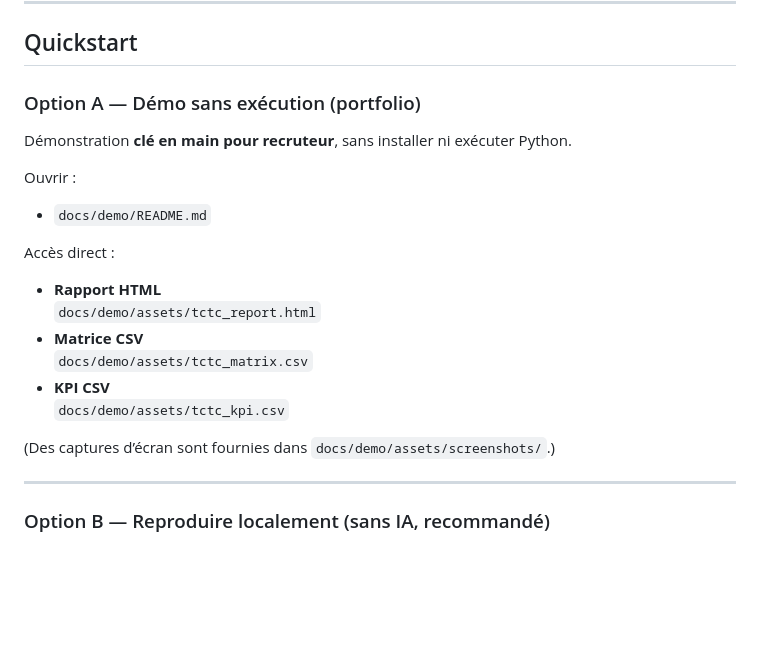
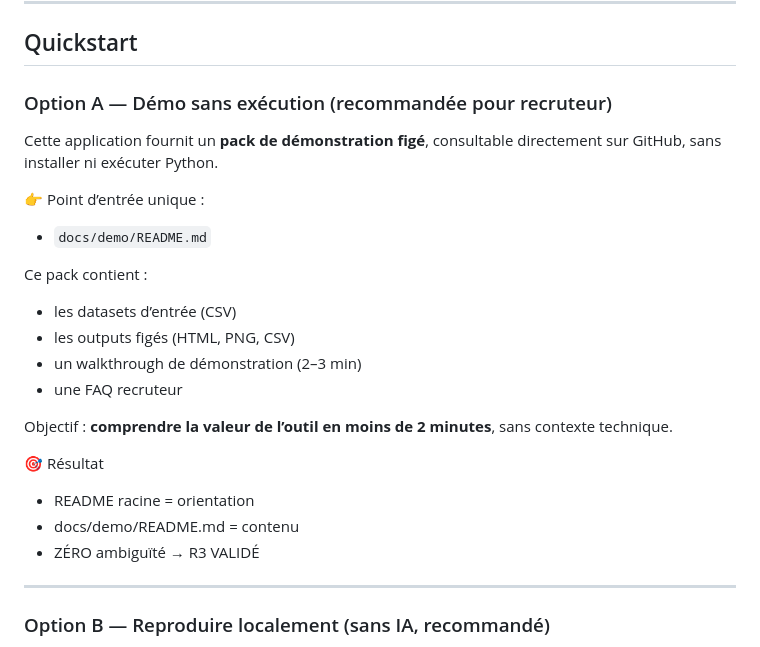
Before and after one commit to jbtb-test/vv-app2-tctc, a Markdown page: README.md, the part around the change. Rendered like a GitHub page; blank space fills up the shorter version.

Commit message:
docs(app2): fix root README demo entrypoint (R3)

```diff
--- a/README.md
+++ b/README.md
@@ -58,22 +58,26 @@ La traçabilité et la couverture de tests sont souvent :
 
 ## Quickstart
 
-### Option A — Démo sans exécution (portfolio)
+### Option A — Démo sans exécution (recommandée pour recruteur)
 
-Démonstration **clé en main pour recruteur**, sans installer ni exécuter Python.
+Cette application fournit un **pack de démonstration figé**, consultable directement sur GitHub,
+sans installer ni exécuter Python.
 
-Ouvrir :
+👉 Point d’entrée unique :
 - `docs/demo/README.md`
 
-Accès direct :
-- **Rapport HTML**
-  `docs/demo/assets/tctc_report.html`
-- **Matrice CSV**
-  `docs/demo/assets/tctc_matrix.csv`
-- **KPI CSV**
-  `docs/demo/assets/tctc_kpi.csv`
+Ce pack contient :
+- les datasets d’entrée (CSV)
+- les outputs figés (HTML, PNG, CSV)
+- un walkthrough de démonstration (2–3 min)
+- une FAQ recruteur
 
-(Des captures d’écran sont fournies dans `docs/demo/assets/screenshots/`.)
+Objectif : **comprendre la valeur de l’outil en moins de 2 minutes**, sans contexte technique.
+
+🎯 Résultat
+- README racine = orientation
+- docs/demo/README.md = contenu
+- ZÉRO ambiguïté → R3 VALIDÉ
 
 ---
 
```
